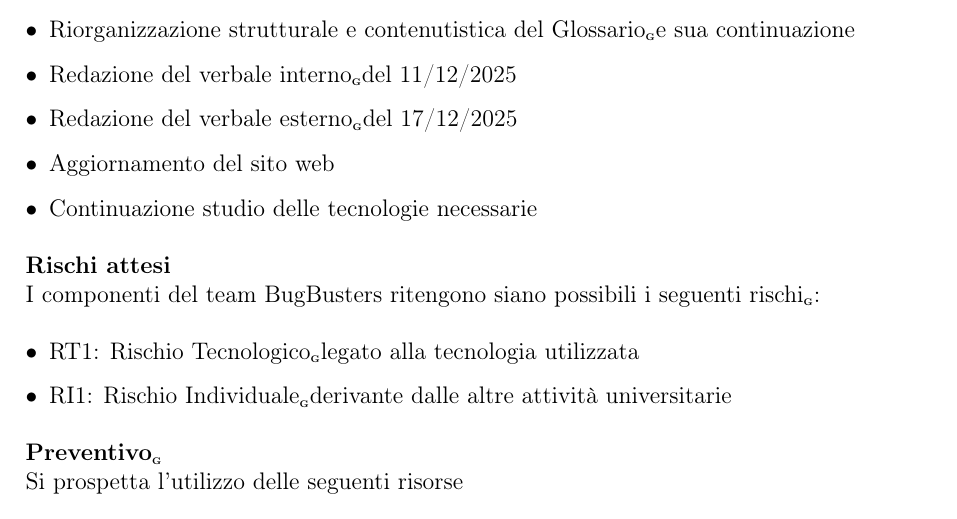
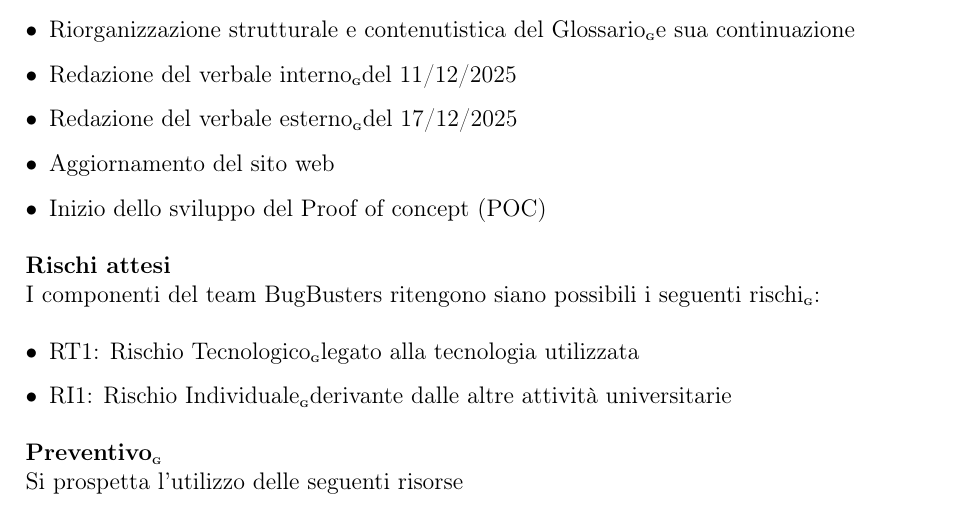
Before and after one commit to BugBustersUnipd/DocumentazioneSWE, a LaTeX document (RTB/PIANO DI PROGETTO/Piano di progetto.tex): part of page 20 of 27, cut so that both start at the same text. Compiled offline with pdfLaTeX.

Commit message:
Avanzamento documento

```diff
--- a/RTB/PIANO DI PROGETTO/Piano di progetto.tex
+++ b/RTB/PIANO DI PROGETTO/Piano di progetto.tex
@@ -777,7 +777,7 @@
     \item Redazione del verbale interno\pediceG del 11/12/2025
     \item Redazione del verbale esterno\pediceG del 17/12/2025
     \item Aggiornamento del sito web
-    \item Continuazione studio delle tecnologie necessarie
+    \item Inizio dello sviluppo del Proof of concept (POC)
 \end{itemize}
 
 \noindent\textbf{Rischi attesi}\\
```
Also changed, not shown: RTB/PIANO DI PROGETTO/Piano di progetto.pdf.
